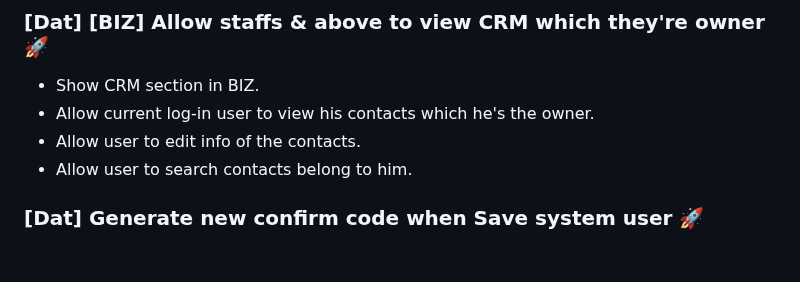
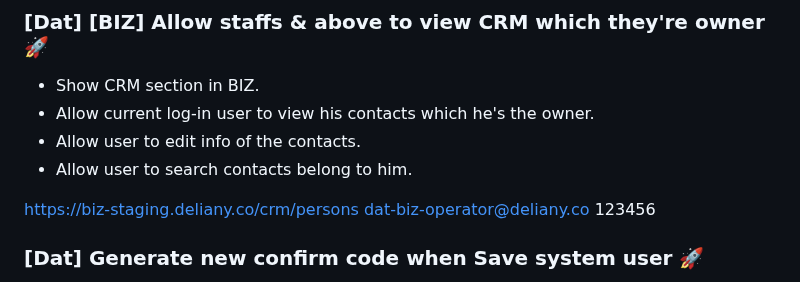
Before and after one commit to Maffiaco/documentation, a Markdown page: demos/del-108.md, the part around the change. Rendered like a GitHub page; blank space fills up the shorter version.

```diff
--- a/demos/del-108.md
+++ b/demos/del-108.md
@@ -45,6 +45,10 @@ A hack to allow reprint closed work shift report from id. This is also the print
 - Allow current log-in user to view his contacts which he's the owner.
 - Allow user to edit info of the contacts.
 - Allow user to search contacts belong to him.
+
+https://biz-staging.deliany.co/crm/persons
+dat-biz-operator@deliany.co
+123456
 
 
 ### [Dat] Generate new confirm code when Save system user 🚀
```
